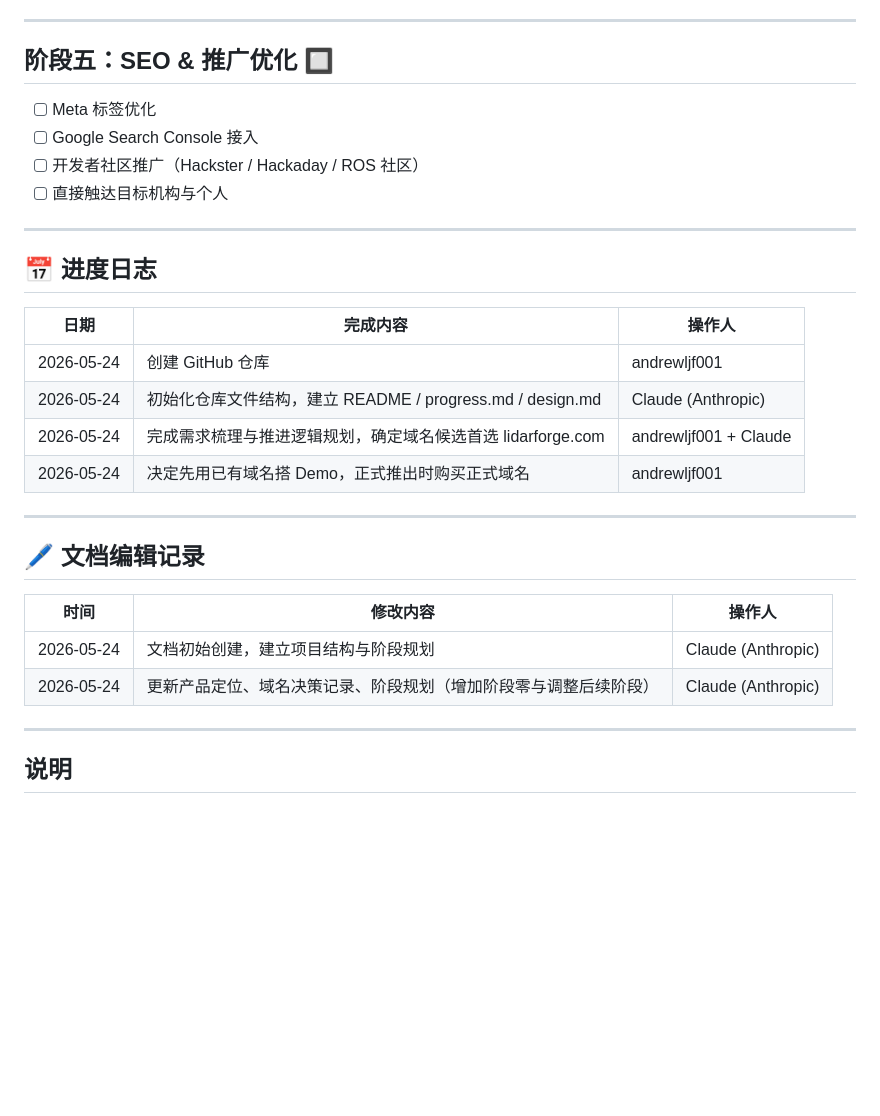
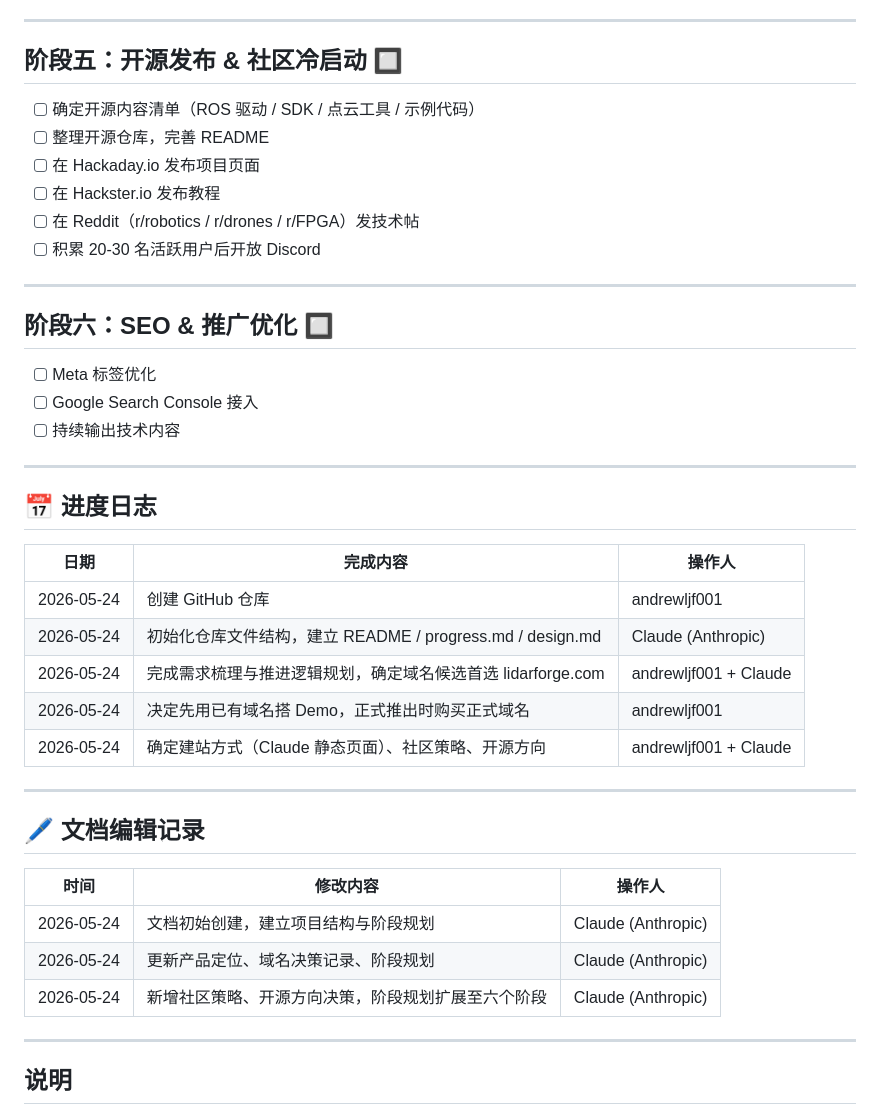
Before and after one commit to andrewljf001/lidar-promo-website, a Markdown page: docs/progress.md, the part around one of its changes. Drawn GitHub-style; blank space fills up the shorter version.

```diff
--- a/docs/progress.md
+++ b/docs/progress.md
@@ -94,12 +120,22 @@
 
 ---
 
-## 阶段五：SEO & 推广优化 🔲
+## 阶段五：开源发布 & 社区冷启动 🔲
+
+- [ ] 确定开源内容清单（ROS 驱动 / SDK / 点云工具 / 示例代码）
+- [ ] 整理开源仓库，完善 README
+- [ ] 在 Hackaday.io 发布项目页面
+- [ ] 在 Hackster.io 发布教程
+- [ ] 在 Reddit（r/robotics / r/drones / r/FPGA）发技术帖
+- [ ] 积累 20-30 名活跃用户后开放 Discord
+
+---
+
+## 阶段六：SEO & 推广优化 🔲
 
 - [ ] Meta 标签优化
 - [ ] Google Search Console 接入
-- [ ] 开发者社区推广（Hackster / Hackaday / ROS 社区）
-- [ ] 直接触达目标机构与个人
+- [ ] 持续输出技术内容
 
 ---
 
@@ -111,6 +147,7 @@
 | 2026-05-24 | 初始化仓库文件结构，建立 README / progress.md / design.md | Claude (Anthropic) |
 | 2026-05-24 | 完成需求梳理与推进逻辑规划，确定域名候选首选 lidarforge.com | andrewljf001 + Claude |
 | 2026-05-24 | 决定先用已有域名搭 Demo，正式推出时购买正式域名 | andrewljf001 |
+| 2026-05-24 | 确定建站方式（Claude 静态页面）、社区策略、开源方向 | andrewljf001 + Claude |
 
 ---
 
@@ -119,7 +156,8 @@
 | 时间 | 修改内容 | 操作人 |
 |------|----------|--------|
 | 2026-05-24 | 文档初始创建，建立项目结构与阶段规划 | Claude (Anthropic) |
-| 2026-05-24 | 更新产品定位、域名决策记录、阶段规划（增加阶段零与调整后续阶段）| Claude (Anthropic) |
+| 2026-05-24 | 更新产品定位、域名决策记录、阶段规划 | Claude (Anthropic) |
+| 2026-05-24 | 新增社区策略、开源方向决策，阶段规划扩展至六个阶段 | Claude (Anthropic) |
 
 ---
 
```
Also changed, not shown: other parts of docs/progress.md (+29 -3 lines).
